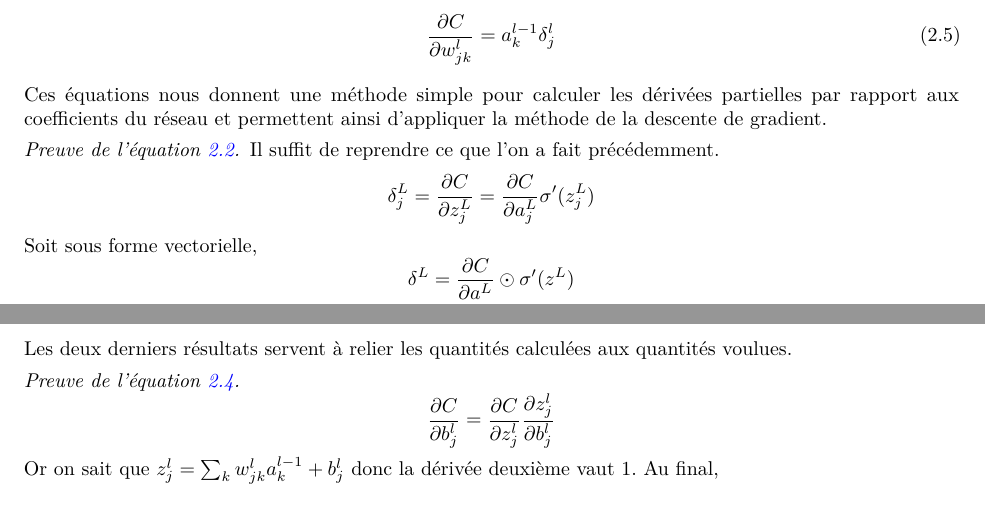
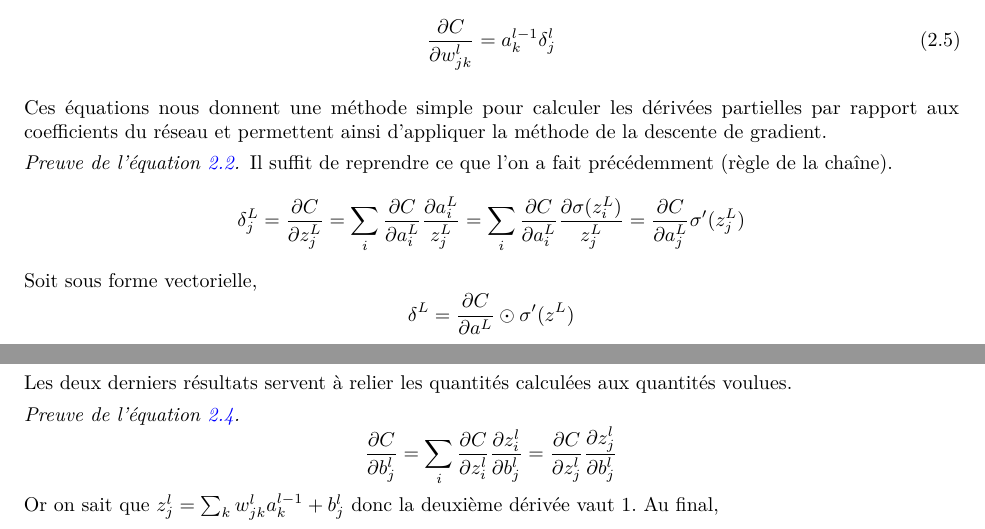
Before and after one commit to RugessNome/mathappli-projet, a LaTeX book (rapport/main.tex, which reads rapport/neural-nets.tex): two parts of pages 13 and 14 of 29 before the commit and two parts of pages 13 and 14 of 30 after it, joined at a grey line, cut so that both start at the same text. Compiled offline with pdfLaTeX.

Commit message:
report : minor modifications in neural net chapter

```diff
--- a/rapport/neural-nets.tex
+++ b/rapport/neural-nets.tex
@@ -549,9 +547,12 @@ par rapport aux coefficients du réseau et permettent ainsi d'appliquer la méth
 de la descente de gradient.
 
 \begin{proof}[Preuve de l'équation \ref{eq:bp1}]
-Il suffit de reprendre ce que l'on a fait précédemment.
+Il suffit de reprendre ce que l'on a fait précédemment (règle de la chaîne).
 \[
-\delta_{j}^{L} = \frac{\partial C}{\partial z_{j}^{L}} = \frac{\partial C}{\partial a_{j}^{L}} \sigma'(z_{j}^{L})
+\delta_{j}^{L} = \frac{\partial C}{\partial z_{j}^{L}} =
+ \sum_{i} \frac{\partial C}{\partial a_{i}^{L}} \frac{\partial a_{i}^{L}}{z_{j}^{L}} =
+ \sum_{i} \frac{\partial C}{\partial a_{i}^{L}} \frac{\partial \sigma(z_{i}^{L})}{z_{j}^{L}} =
+ \frac{\partial C}{\partial a_{j}^{L}} \sigma'(z_{j}^{L})
 \]
 Soit sous forme vectorielle,
 \[
@@ -596,9 +597,11 @@ quantités voulues.
 
 \begin{proof}[Preuve de l'équation \ref{eq:bp3}]
 \[
-\frac{\partial C}{\partial b_{j}^{l}} = \frac{\partial C}{\partial z_{j}^{l}} \frac{\partial z_{j}^{l}}{\partial b_{j}^{l}}
+\frac{\partial C}{\partial b_{j}^{l}} =
+ \sum_{i} \frac{\partial C}{\partial z_{i}^{l}} \frac{\partial z_{i}^{l}}{\partial b_{j}^{l}} =
+ \frac{\partial C}{\partial z_{j}^{l}} \frac{\partial z_{j}^{l}}{\partial b_{j}^{l}}
 \]
-Or on sait que $z_{j}^{l} = \sum_{k} w_{jk}^{l} a_{k}^{l-1} + b_{j}^{l}$ donc la dérivée deuxième vaut $1$.
+Or on sait que $z_{j}^{l} = \sum_{k} w_{jk}^{l} a_{k}^{l-1} + b_{j}^{l}$ donc la deuxième dérivée vaut $1$.
 Au final,
 \[
 \frac{\partial C}{\partial b_{j}^{l}} = \frac{\partial C}{\partial z_{j}^{l}} = \delta_{j}^{l}
```
Also changed, not shown: rapport/neural-nets.tex (8 more changed lines).
